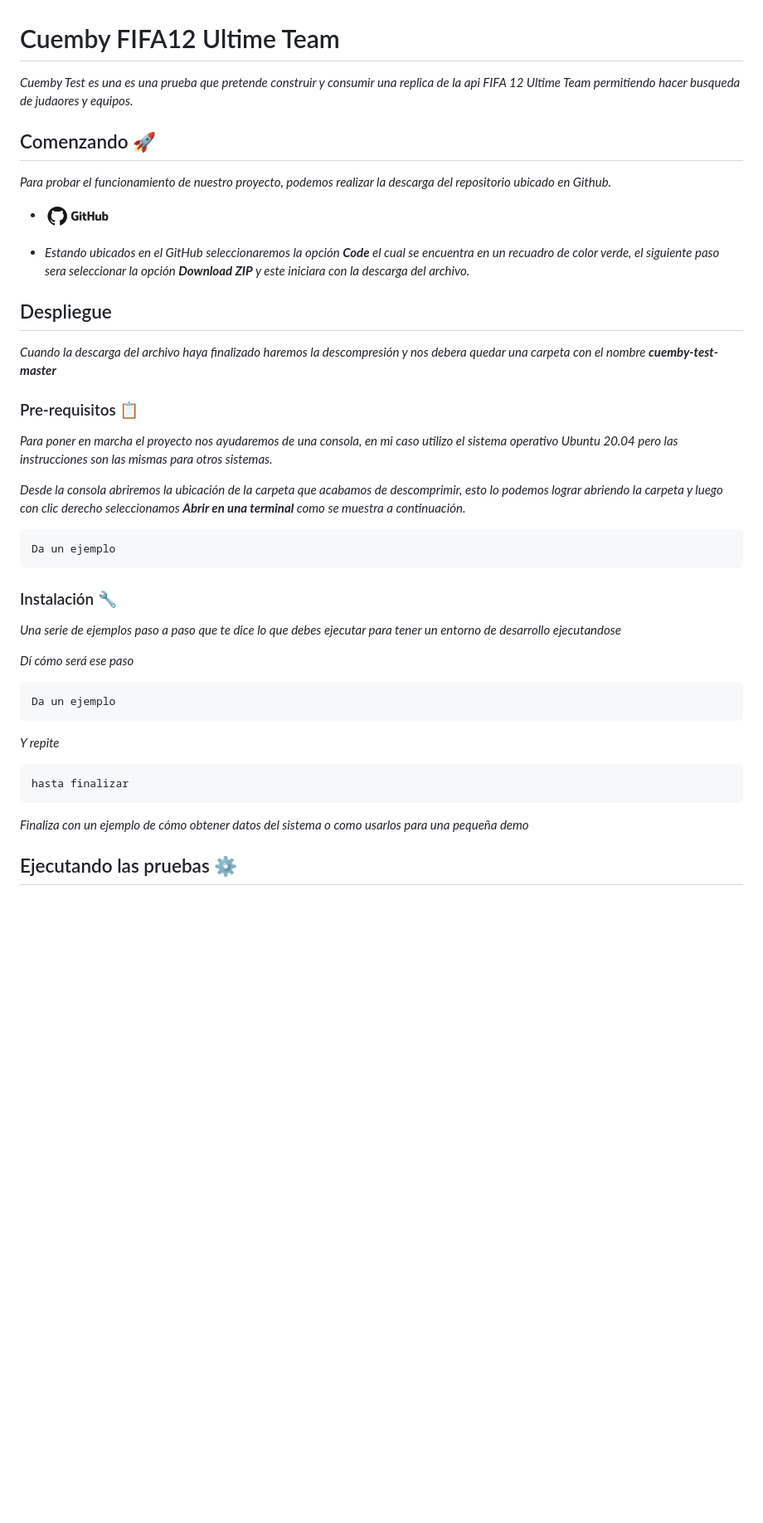
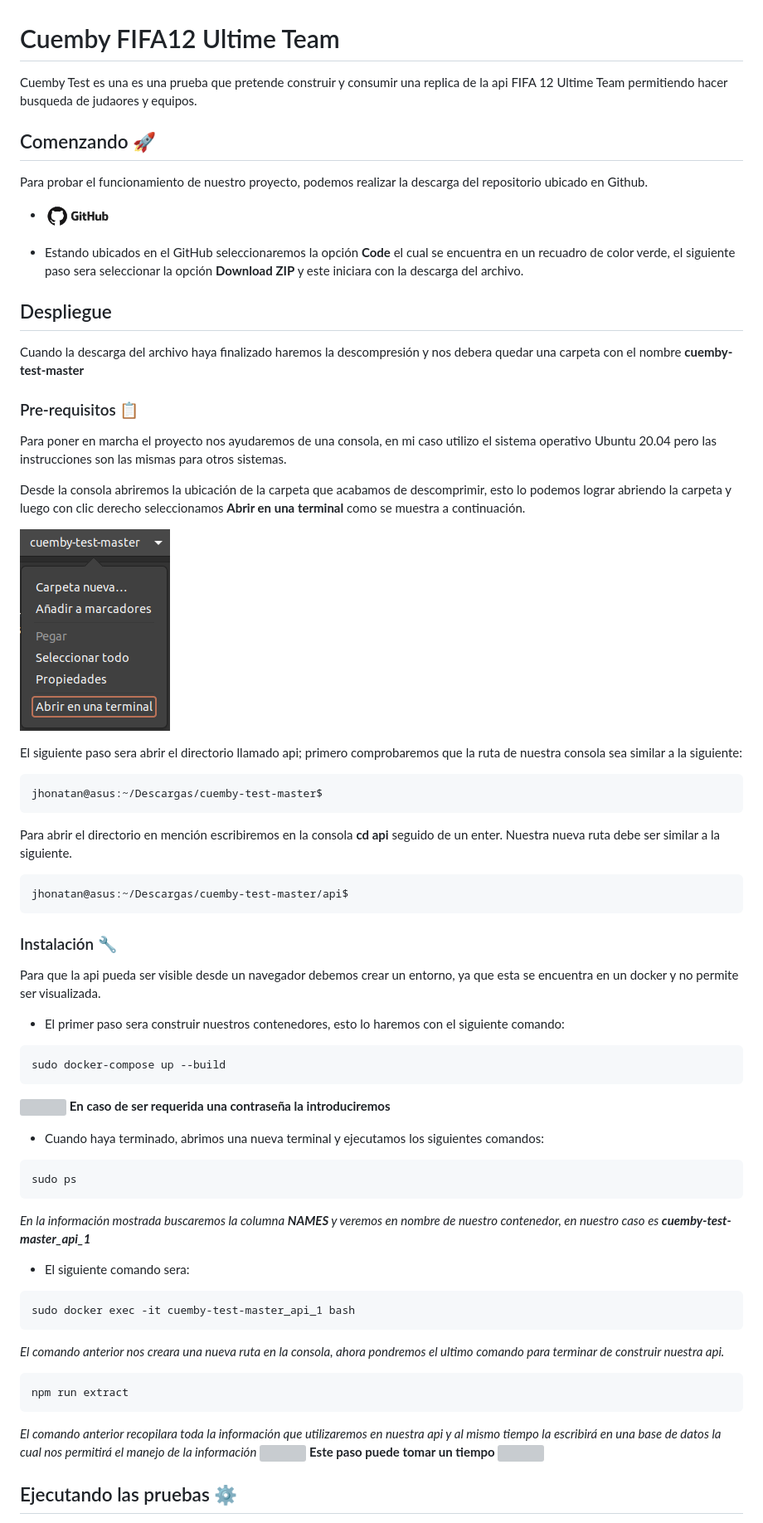
Before and after one commit to steven-cruz/cuemby-test, a Markdown page: README.md, the part around the change printed below. Shown: that part at 83% size. Drawn GitHub-style; blank space fills up the shorter version; grey boxes are pictures that could not be loaded.

Commit message:
img

````diff
--- a/README.md
+++ b/README.md
@@ -1,45 +1,68 @@
 # Cuemby FIFA12 Ultime Team
 
-_Cuemby Test es una es una prueba que pretende construir y consumir una replica de la api FIFA 12 Ultime Team permitiendo hacer busqueda de judaores y equipos._
+Cuemby Test es una es una prueba que pretende construir y consumir una replica de la api FIFA 12 Ultime Team permitiendo hacer busqueda de judaores y equipos.
 
 ## Comenzando 🚀
 
-_Para probar el funcionamiento de nuestro proyecto, podemos realizar la descarga del repositorio ubicado en Github._
+Para probar el funcionamiento de nuestro proyecto, podemos realizar la descarga del repositorio ubicado en Github.
 * <a href="https://github.com/steven-cruz/cuemby-test"><img src="https://github.com/steven-cruz/cuemby-test/blob/master/docs/img/github.png?raw=true" width="80px"></a>
 
-* _Estando ubicados en el GitHub seleccionaremos la opción **Code** el cual se encuentra en un recuadro de color verde, el siguiente paso sera seleccionar la opción **Download ZIP** y este iniciara con la descarga del archivo._
+* Estando ubicados en el GitHub seleccionaremos la opción **Code** el cual se encuentra en un recuadro de color verde, el siguiente paso sera seleccionar la opción **Download ZIP** y este iniciara con la descarga del archivo.
 
 ## Despliegue
 
-_Cuando la descarga del archivo haya finalizado haremos la descompresión y nos debera quedar una carpeta con el nombre **cuemby-test-master**_
+Cuando la descarga del archivo haya finalizado haremos la descompresión y nos debera quedar una carpeta con el nombre **cuemby-test-master**
 
 ### Pre-requisitos 📋
 
-_Para poner en marcha el proyecto nos ayudaremos de una consola, en mi caso utilizo el sistema operativo Ubuntu 20.04 pero las instrucciones son las mismas para otros sistemas._
+Para poner en marcha el proyecto nos ayudaremos de una consola, en mi caso utilizo el sistema operativo Ubuntu 20.04 pero las instrucciones son las mismas para otros sistemas.
 
-_Desde la consola abriremos la ubicación de la carpeta que acabamos de descomprimir, esto lo podemos lograr abriendo la carpeta y luego con clic derecho seleccionamos **Abrir en una terminal** como se muestra a continuación._
+Desde la consola abriremos la ubicación de la carpeta que acabamos de descomprimir, esto lo podemos lograr abriendo la carpeta y luego con clic derecho seleccionamos **Abrir en una terminal** como se muestra a continuación.
+
+![Abrir consola](https://github.com/steven-cruz/cuemby-test/blob/master/docs/img/Selecci%C3%B3n_060.png?raw=true)
+
+El siguiente paso sera abrir el directorio llamado api; primero comprobaremos que la ruta de nuestra consola sea similar a la siguiente:
 
 ```
-Da un ejemplo
+jhonatan@asus:~/Descargas/cuemby-test-master$
+```
+Para abrir el directorio en mención escribiremos en la consola **cd api** seguido de un enter. Nuestra nueva ruta debe ser similar a la siguiente.
+
+```
+jhonatan@asus:~/Descargas/cuemby-test-master/api$
 ```
 
 ### Instalación 🔧
 
-_Una serie de ejemplos paso a paso que te dice lo que debes ejecutar para tener un entorno de desarrollo ejecutandose_
+Para que la api pueda ser visible desde un navegador debemos crear un entorno, ya que esta se encuentra en un docker y no permite ser visualizada.
 
-_Dí cómo será ese paso_
+* El primer paso sera construir nuestros contenedores, esto lo haremos con el siguiente comando:
 
 ```
-Da un ejemplo
+sudo docker-compose up --build
 ```
 
-_Y repite_
+<img src="https://github.githubassets.com/images/icons/emoji/unicode/26a0.png?v8" width="13px"> **En caso de ser requerida una contraseña la introduciremos**
+
+* Cuando haya terminado, abrimos una nueva terminal y ejecutamos los siguientes comandos:
 
 ```
-hasta finalizar
+sudo ps
+```
+_En la información mostrada buscaremos la columna **NAMES**  y veremos en nombre de nuestro contenedor, en nuestro caso es **cuemby-test-master_api_1**_
+
+* El siguiente comando sera:
+```
+sudo docker exec -it cuemby-test-master_api_1 bash
+```
+_El comando anterior nos creara una nueva ruta en la consola, ahora pondremos el ultimo comando para terminar de construir nuestra api._
+
+```
+npm run extract
 ```
 
-_Finaliza con un ejemplo de cómo obtener datos del sistema o como usarlos para una pequeña demo_
+_El comando anterior recopilara toda la información que utilizaremos en nuestra api y al mismo tiempo la escribirá en una base de datos la cual nos permitirá el manejo de la información_
+<img src="https://github.githubassets.com/images/icons/emoji/unicode/26a0.png?v8" width="13px"> **Este paso puede tomar un tiempo** <img src="https://github.githubassets.com/images/icons/emoji/unicode/23f3.png?v8" width="13px">
 
 ## Ejecutando las pruebas ⚙️
 
````
Also changed, not shown: other parts of README.md (+8 -1 lines), docs/img/Selección_061.png (added).
